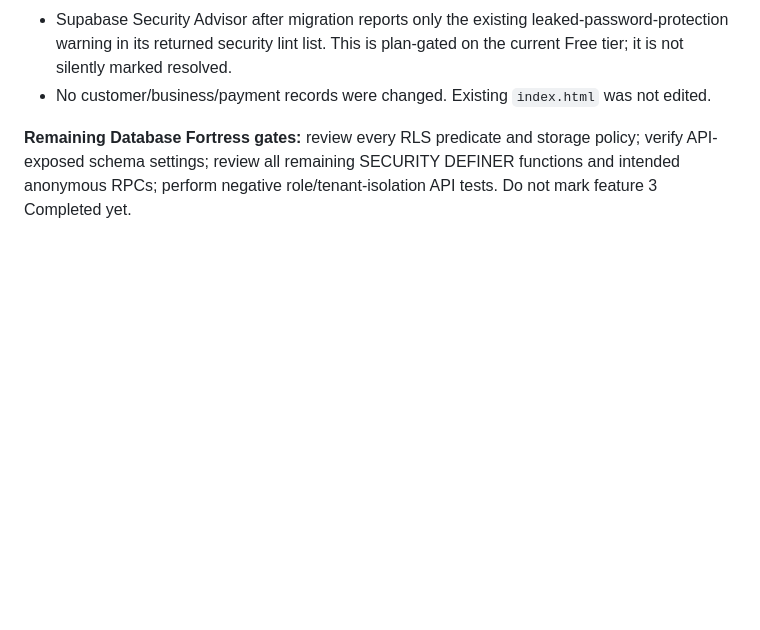
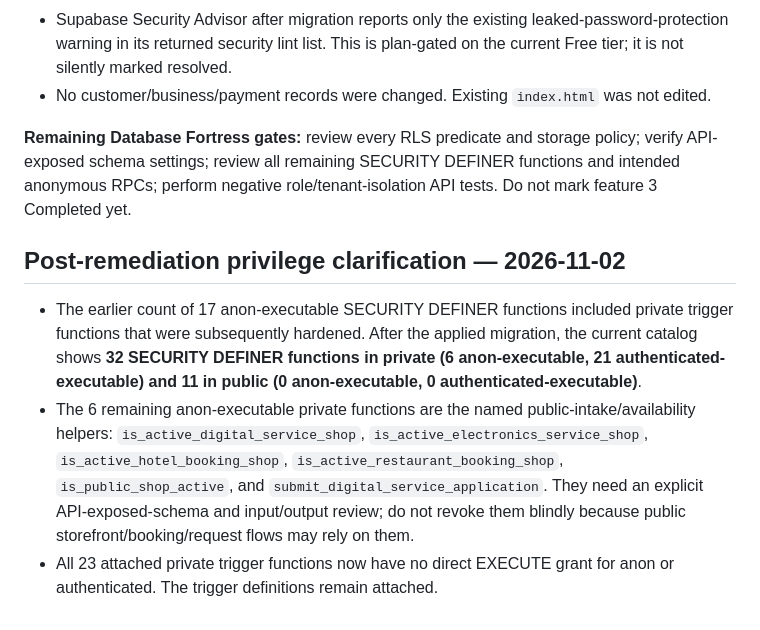
Before and after one commit to smartdigitalseva05-hash/smart-grocery-store-pro, a Markdown page: PROJECT_STATUS.md, the part around the change. Drawn GitHub-style; blank space fills up the shorter version.

Commit message:
Clarify post-remediation SECURITY DEFINER grant inventory

```diff
--- a/PROJECT_STATUS.md
+++ b/PROJECT_STATUS.md
@@ -417,3 +417,10 @@ The next five owner-approved features have moved from **Pending** to **In Progre
 - No customer/business/payment records were changed. Existing `index.html` was not edited.
 
 **Remaining Database Fortress gates:** review every RLS predicate and storage policy; verify API-exposed schema settings; review all remaining SECURITY DEFINER functions and intended anonymous RPCs; perform negative role/tenant-isolation API tests. Do not mark feature 3 Completed yet.
+
+
+## Post-remediation privilege clarification — 2026-11-02
+
+- The earlier count of 17 anon-executable SECURITY DEFINER functions included private trigger functions that were subsequently hardened. After the applied migration, the current catalog shows **32 SECURITY DEFINER functions in private (6 anon-executable, 21 authenticated-executable) and 11 in public (0 anon-executable, 0 authenticated-executable)**.
+- The 6 remaining anon-executable private functions are the named public-intake/availability helpers: `is_active_digital_service_shop`, `is_active_electronics_service_shop`, `is_active_hotel_booking_shop`, `is_active_restaurant_booking_shop`, `is_public_shop_active`, and `submit_digital_service_application`. They need an explicit API-exposed-schema and input/output review; do not revoke them blindly because public storefront/booking/request flows may rely on them.
+- All 23 attached private trigger functions now have no direct EXECUTE grant for anon or authenticated. The trigger definitions remain attached.
```
